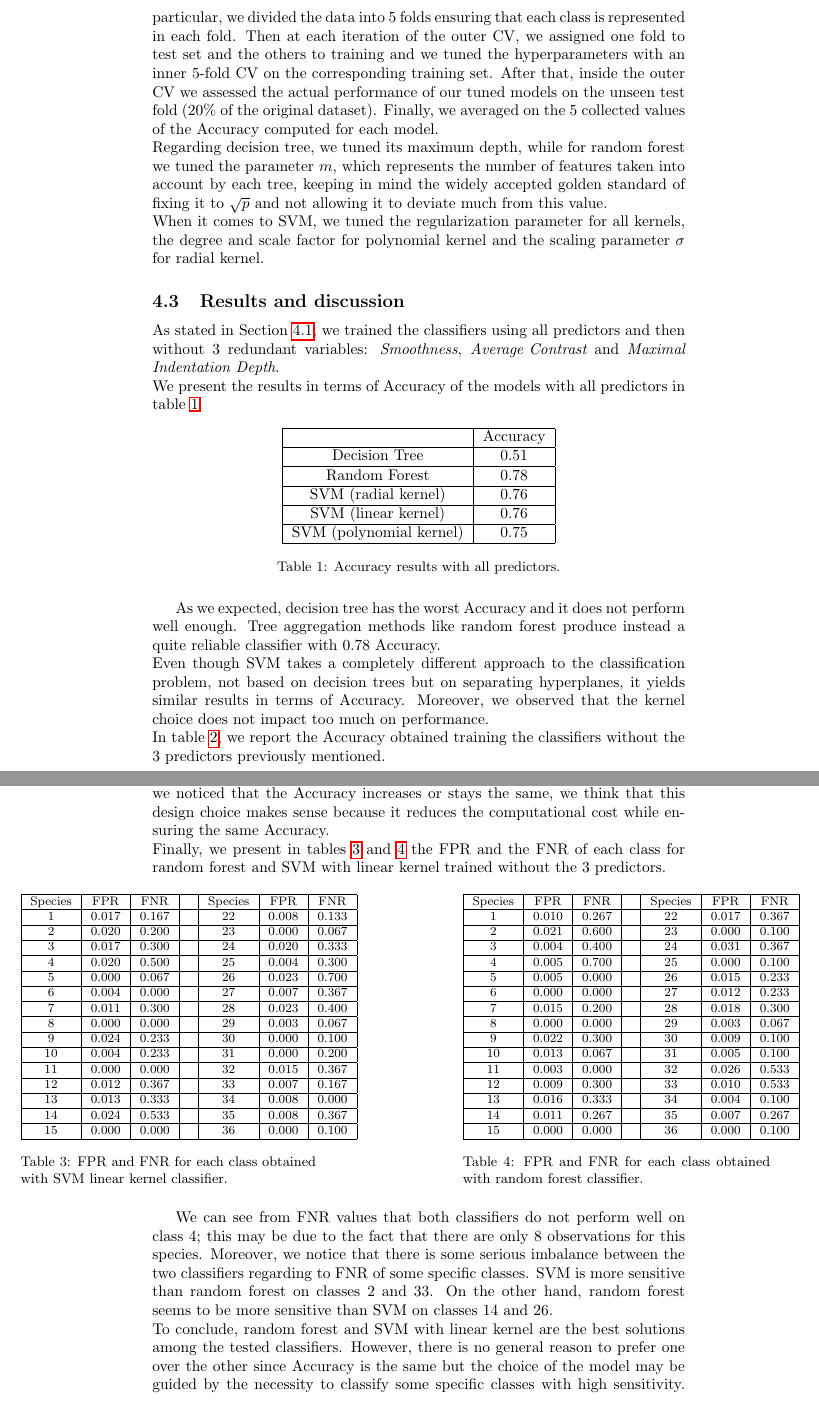
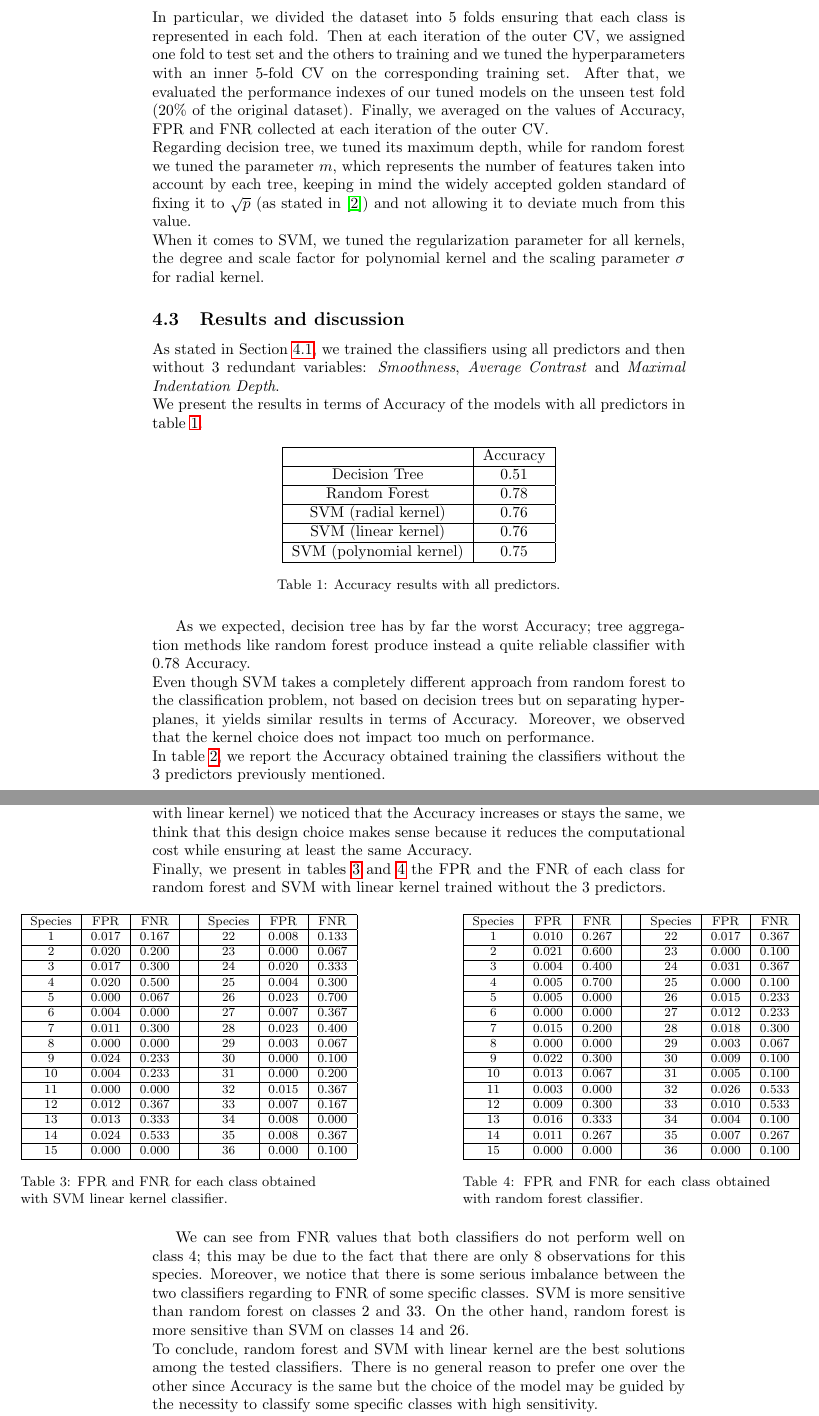
Before and after one commit to lorenzobasile/ml_project, a LaTeX document (report/report.tex): two parts of pages 3 and 4 of 5, joined at a grey line, cut so that both start at the same text. Compiled offline with pdfLaTeX.

Commit message:
updated report

```diff
--- a/report/report.tex
+++ b/report/report.tex
@@ -101,9 +99,10 @@ In order to tune the hyperparameters and measure the test performance of the met
-In particular, we divided the data into 5 folds ensuring that each class is represented in each fold. Then at each iteration of the outer CV, we assigned one fold to test set and the others to training and we tuned the hyperparameters with an inner 5-fold CV on the corresponding training set. After that, inside the outer CV we assessed the actual performance of our tuned models on the unseen test fold (20\% of the original dataset). Finally, we averaged on the 5 collected values of the Accuracy computed for each model.
-\\Regarding decision tree, we tuned its maximum depth, while for random forest we tuned the parameter $m$, which represents the number of features taken into account by each tree, keeping in mind the widely accepted golden standard of fixing it to $\sqrt{p}$ and not allowing it to deviate much from this value.
+In order to tune the hyperparameters and measure the test performance of the methods presented in Section \ref{3}, we performed two nested 5-fold CV loops.
+In particular, we divided the dataset into 5 folds ensuring that each class is represented in each fold. Then at each iteration of the outer CV, we assigned one fold to test set and the others to training and we tuned the hyperparameters with an inner 5-fold CV on the corresponding training set. After that, we evaluated the performance indexes of our tuned models on the unseen test fold (20\% of the original dataset). Finally, we averaged on the values of Accuracy, FPR and FNR collected at each iteration of the outer CV.
+\\Regarding decision tree, we tuned its maximum depth, while for random forest we tuned the parameter $m$, which represents the number of features taken into account by each tree, keeping in mind the widely accepted golden standard of fixing it to $\sqrt{p}$ (as stated in \cite{book}) and not allowing it to deviate much from this value.
 \\When it comes to SVM, we tuned the regularization parameter for all kernels, the degree and scale factor for polynomial kernel and the scaling parameter $\sigma$ for radial kernel.
 
 \subsection{Results and discussion}
-As stated in Section \ref{dat}, we trained the classifiers using all predictors and then without $3$ redundant variables: $\textit{Smoothness}$, $\textit{Average Contrast}$ and $\textit{Maximal}$ $\textit{Indentation Depth}$.
+As stated in Section \ref{dat}, we trained the classifiers using all predictors and then without $3$ redundant variables: \textit{Smoothness}, \textit{Average Contrast} and \textit{Maximal} \textit{Indentation Depth}.
 \\We present the results in terms of Accuracy of the models with all predictors in table \ref{table1}.
 \begin{table}[ht]
  \centering
@@ -124,8 +123,8 @@ Decision Tree & 0.51 \\
 \caption{Accuracy results with all predictors.}\label{table1}
 \end{table}
 
-As we expected, decision tree has the worst Accuracy and it does not perform well enough. Tree aggregation methods like random forest produce instead a quite reliable classifier with $0.78$ Accuracy.
-\\Even though SVM takes a completely different approach to the classification problem, not based on decision trees but on separating hyperplanes, it yields similar results in terms of Accuracy. Moreover, we observed that the kernel choice does not impact too much on performance.
+As we expected, decision tree has by far the worst Accuracy; tree aggregation methods like random forest produce instead a quite reliable classifier with $0.78$ Accuracy.
+\\Even though SVM takes a completely different approach from random forest to the classification problem, not based on decision trees but on separating hyperplanes, it yields similar results in terms of Accuracy. Moreover, we observed that the kernel choice does not impact too much on performance.
 \\In table \ref{table2}, we report the Accuracy obtained training the classifiers without the $3$ predictors previously mentioned.
 \newpage
 
@@ -148,7 +147,7 @@ Decision Tree & 0.51 \\
 \caption{Accuracy results without $3$ predictors.}\label{table2}
 \end{table}
 
-As observed, removing these predictors does not affect the results; however, since for the most accurate models (random forest and SVM with linear kernel) we noticed that the Accuracy increases or stays the same, we think that this design choice makes sense because it reduces the computational cost while ensuring the same Accuracy.
+As observed, removing these predictors does not affect the results significantly; however, since for the most accurate models (random forest and SVM with linear kernel) we noticed that the Accuracy increases or stays the same, we think that this design choice makes sense because it reduces the computational cost while ensuring at least the same Accuracy.
 \\Finally, we present in tables \ref{table3} and \ref{table4} the FPR and the FNR of each class for random forest and SVM with linear kernel trained without the $3$ predictors.
 
 \begin{table}[h]\footnotesize
@@ -232,9 +231,9 @@ Species & FPR & FNR & & Species & FPR & FNR \\
 
 \end{table}
 
-We can see from FNR values that both classifiers do not perform well on class $4$; this may be due to the fact that there are only $8$ observations for this species. Moreover, we notice that there is some serious imbalance between the two classifiers regarding to FNR of some specific classes. SVM is more sensitive than random forest on classes $2$ and $33$. On the other hand, random forest seems to be more sensitive than SVM on classes $14$ and $26$. %serious imbalance mi suona bene
-\\To conclude, random forest and SVM with linear kernel are the best solutions among the tested classifiers. However, there is no general reason to prefer one over the other since Accuracy is the same but the choice of the model may be guided by the necessity to classify some specific classes with high sensitivity.
-We could achieve better results by increasing the number of observed leaves in each class, especially for those that have very few observations.
+We can see from FNR values that both classifiers do not perform well on class $4$; this may be due to the fact that there are only $8$ observations for this species. Moreover, we notice that there is some serious imbalance between the two classifiers regarding to FNR of some specific classes. SVM is more sensitive than random forest on classes $2$ and $33$. On the other hand, random forest is more sensitive than SVM on classes $14$ and $26$.
+\\To conclude, random forest and SVM with linear kernel are the best solutions among the tested classifiers. There is no general reason to prefer one over the other since Accuracy is the same but the choice of the model may be guided by the necessity to classify some specific classes with high sensitivity.
+\\Better results could be achieved by increasing the number of observed leaves in each class, especially for those that have very few observations.
 
 
 \newpage
```
Also changed, not shown: report/report.bib (+8 -0 lines), report/report.bbl (added), report/report.pdf (added), report/report.tex (10 more changed lines), 6 other files.
